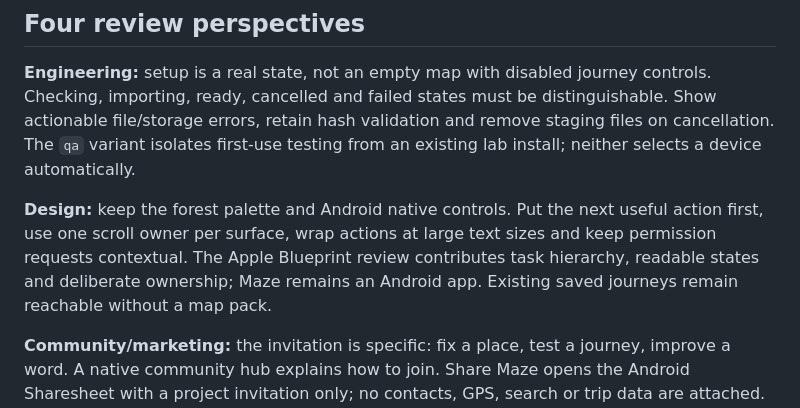
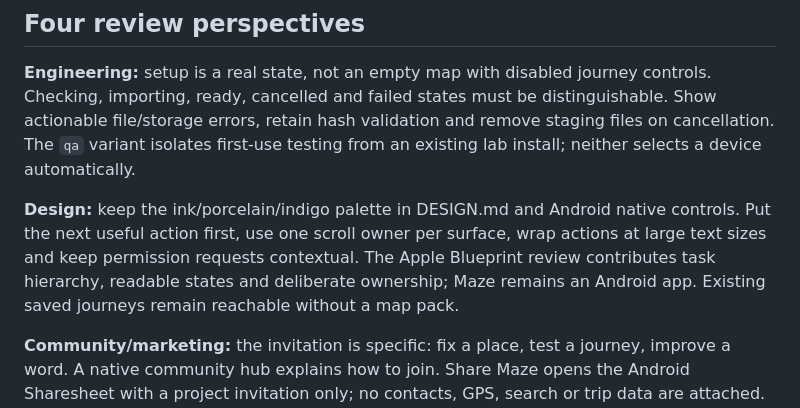
Before and after one commit to ilanvkn/maze-malaysia-way, a Markdown page: docs/PRODUCT-DIRECTION.md, the part around the change. Drawn GitHub-style.

```diff
--- a/docs/PRODUCT-DIRECTION.md
+++ b/docs/PRODUCT-DIRECTION.md
@@ -6,7 +6,7 @@ The product promise is a Malaysia map you can carry, improve and share. Growth s
 
 **Engineering:** setup is a real state, not an empty map with disabled journey controls. Checking, importing, ready, cancelled and failed states must be distinguishable. Show actionable file/storage errors, retain hash validation and remove staging files on cancellation. The `qa` variant isolates first-use testing from an existing lab install; neither selects a device automatically.
 
-**Design:** keep the forest palette and Android native controls. Put the next useful action first, use one scroll owner per surface, wrap actions at large text sizes and keep permission requests contextual. The Apple Blueprint review contributes task hierarchy, readable states and deliberate ownership; Maze remains an Android app. Existing saved journeys remain reachable without a map pack.
+**Design:** keep the ink/porcelain/indigo palette in DESIGN.md and Android native controls. Put the next useful action first, use one scroll owner per surface, wrap actions at large text sizes and keep permission requests contextual. The Apple Blueprint review contributes task hierarchy, readable states and deliberate ownership; Maze remains an Android app. Existing saved journeys remain reachable without a map pack.
 
 **Community/marketing:** the invitation is specific: fix a place, test a journey, improve a word. A native community hub explains how to join. Share Maze opens the Android Sharesheet with a project invitation only; no contacts, GPS, search or trip data are attached. Reporting a place opens a reviewable GitHub draft with an allowlisted public OSM identity, not a private route. Reading is public; contributing uses the person's own GitHub account. No silent issue submission, fake community counts or promised virality.
 
```
Also changed, not shown: README.md (+4 -0 lines), docs/GATE-PILOT-RESULTS.md (added, +34 -0 lines), docs/GATE-PILOT.md (added, +41 -0 lines), docs/assets/gate-pilot-demo.png (added), 11 other files.
